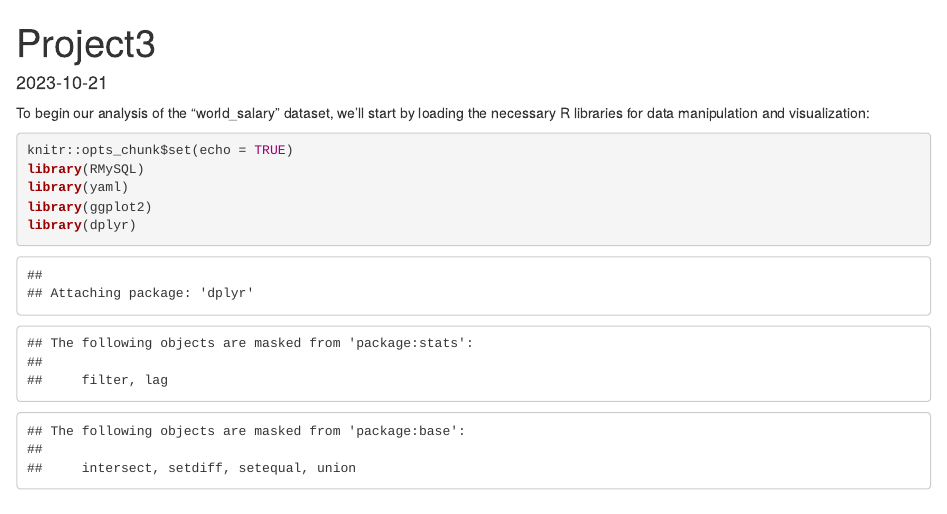
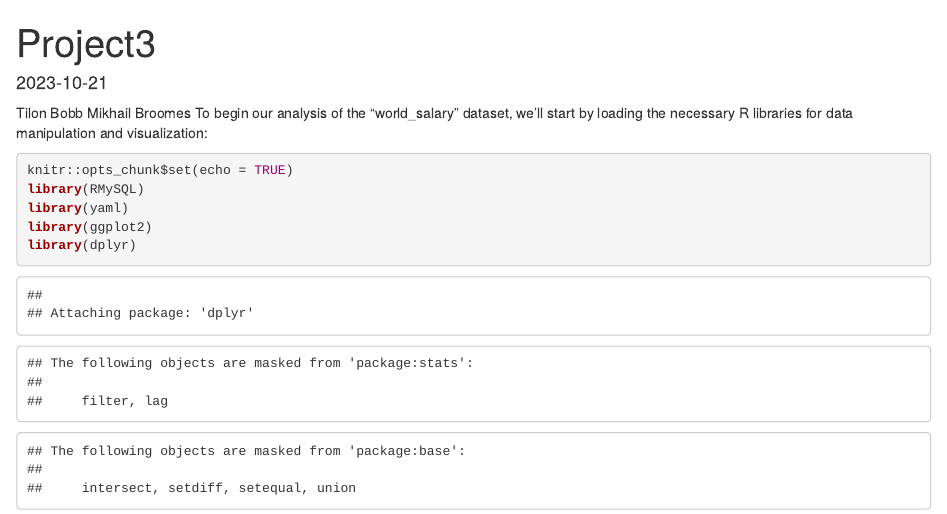
Before and after one commit to MAB592/DATA607, an R Markdown document (Project3/Project3.Rmd): the page in a window 1100 px wide, from its top. Rendered offline with R 4.5, knitr and Pandoc, with nearby package versions; some code elsewhere in the file could not run offline.

Commit message:
Add files via upload

````diff
--- a/Project3/Project3.Rmd
+++ b/Project3/Project3.Rmd
@@ -3,6 +3,7 @@ title: "Project3"
 output: html_document
 date: "2023-10-21"
 ---
+Tilon Bobb Mikhail Broomes
 To begin our analysis of the "world_salary" dataset, we'll start by loading the necessary R libraries for data manipulation and visualization:
 ```{r setup, include=TRUE}
 knitr::opts_chunk$set(echo = TRUE)
````
Also changed, not shown: Project3/Project3.Rmd (2 more changed lines).
